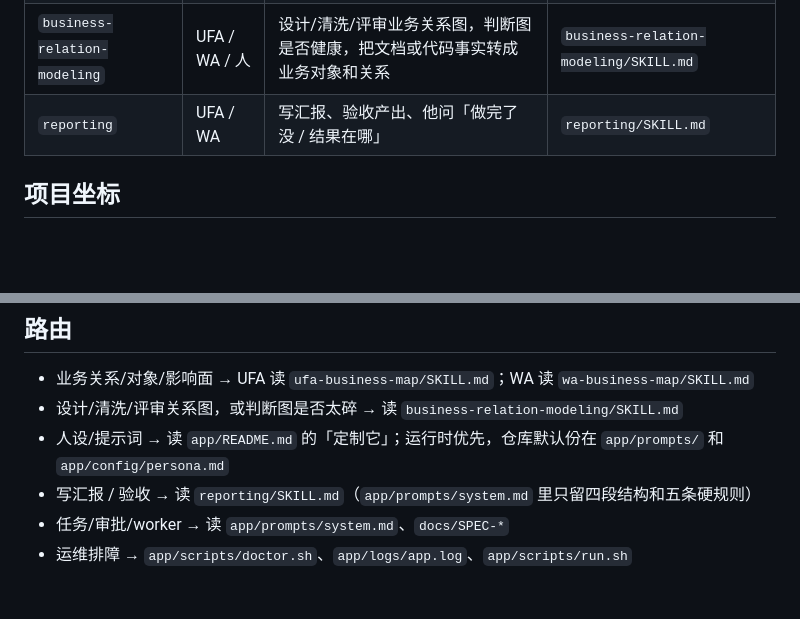
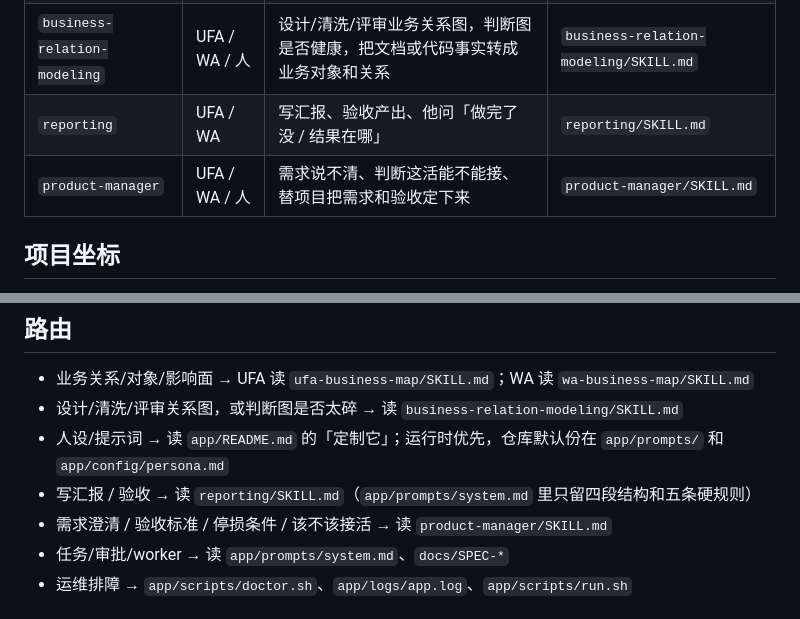
Before and after one commit to Movelocity/rabbit-bot, a Markdown page: skills/rabbit-bot/SKILL.md, 2 parts joined by grey strips. Rendered like a GitHub page; blank space fills up the shorter version.

Commit message:
feat(skills): 加 product-manager 技能——需求澄清、验收标准、停损条件
UFA/WA 和人共用。核心是四个动作：问事实不问意愿（妈妈测试式提问）、
把验收写成别人能判定的句子、开工前定停损条件、派活必须带交接物。
附四个常见死法（原型代替共识、会议代替决定、判断权当赠品、平均指标当目标）
和一条边界：定价/排期/砍不砍项目不归它定。

```diff
--- a/skills/rabbit-bot/SKILL.md
+++ b/skills/rabbit-bot/SKILL.md
@@ -17,6 +17,7 @@ description: rabbit-bot 项目技能组入口。处理 runtime/business 业务
 | `wa-business-map` | WA | 新增/修改业务地图、校验、汇报 | `wa-business-map/SKILL.md` |
 | `business-relation-modeling` | UFA / WA / 人 | 设计/清洗/评审业务关系图，判断图是否健康，把文档或代码事实转成业务对象和关系 | `business-relation-modeling/SKILL.md` |
 | `reporting` | UFA / WA | 写汇报、验收产出、他问「做完了没 / 结果在哪」 | `reporting/SKILL.md` |
+| `product-manager` | UFA / WA / 人 | 需求说不清、判断这活能不能接、替项目把需求和验收定下来 | `product-manager/SKILL.md` |
 
 ## 项目坐标
 
@@ -34,6 +35,7 @@ description: rabbit-bot 项目技能组入口。处理 runtime/business 业务
 - 设计/清洗/评审关系图，或判断图是否太碎 → 读 `business-relation-modeling/SKILL.md`
 - 人设/提示词 → 读 `app/README.md` 的「定制它」；运行时优先，仓库默认份在 `app/prompts/` 和 `app/config/persona.md`
 - 写汇报 / 验收 → 读 `reporting/SKILL.md`（`app/prompts/system.md` 里只留四段结构和五条硬规则）
+- 需求澄清 / 验收标准 / 停损条件 / 该不该接活 → 读 `product-manager/SKILL.md`
 - 任务/审批/worker → 读 `app/prompts/system.md`、`docs/SPEC-*`
 - 运维排障 → `app/scripts/doctor.sh`、`app/logs/app.log`、`app/scripts/run.sh`
 
```
Also changed, not shown: 1 other file.
